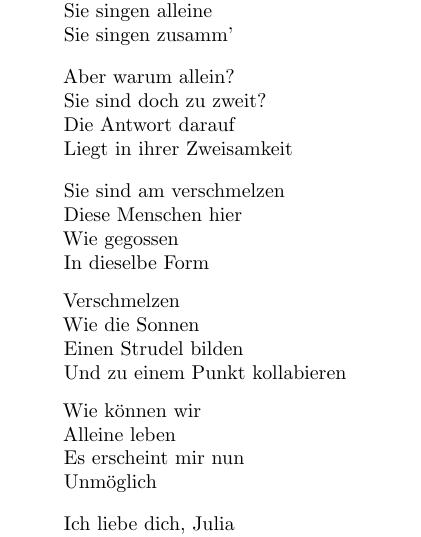
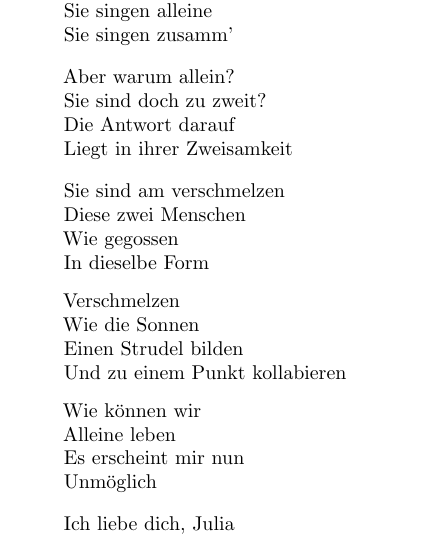
Before and after one commit to Askhor/Ein-Liebesgedicht, a LaTeX document (Ein Liebesgedicht.tex): part of the page, cut so that both start at the same text. Compiled offline with pdfLaTeX.

Commit message:
Implemented Julia's idea

```diff
--- a/Ein Liebesgedicht.tex
+++ b/Ein Liebesgedicht.tex
@@ -92,7 +92,7 @@
 
 	\begin{Strophe}
 		Sie sind am verschmelzen \\
-		Diese Menschen hier \\
+		Diese zwei Menschen \\
 		Wie gegossen \\
 		In dieselbe Form \\
 	\end{Strophe}
```
Also changed, not shown: Ein Liebesgedicht.pdf.
